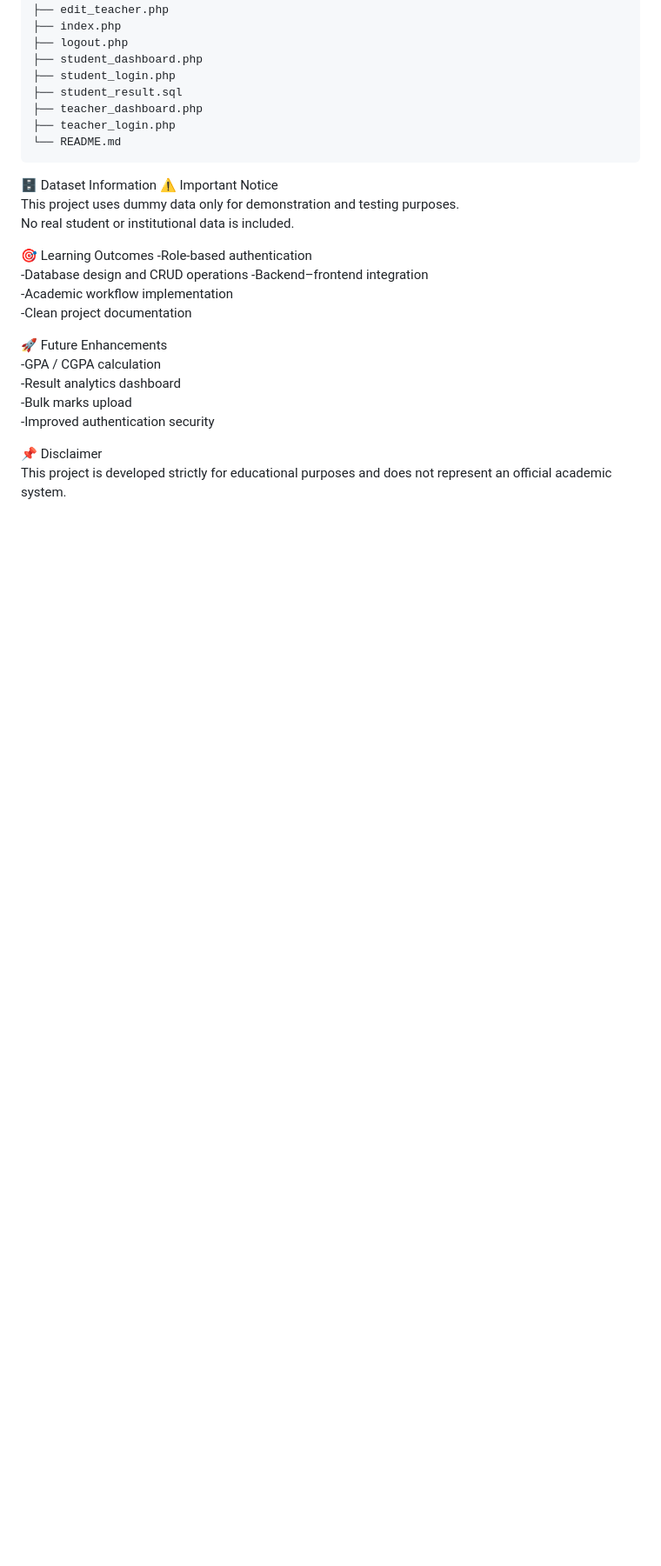
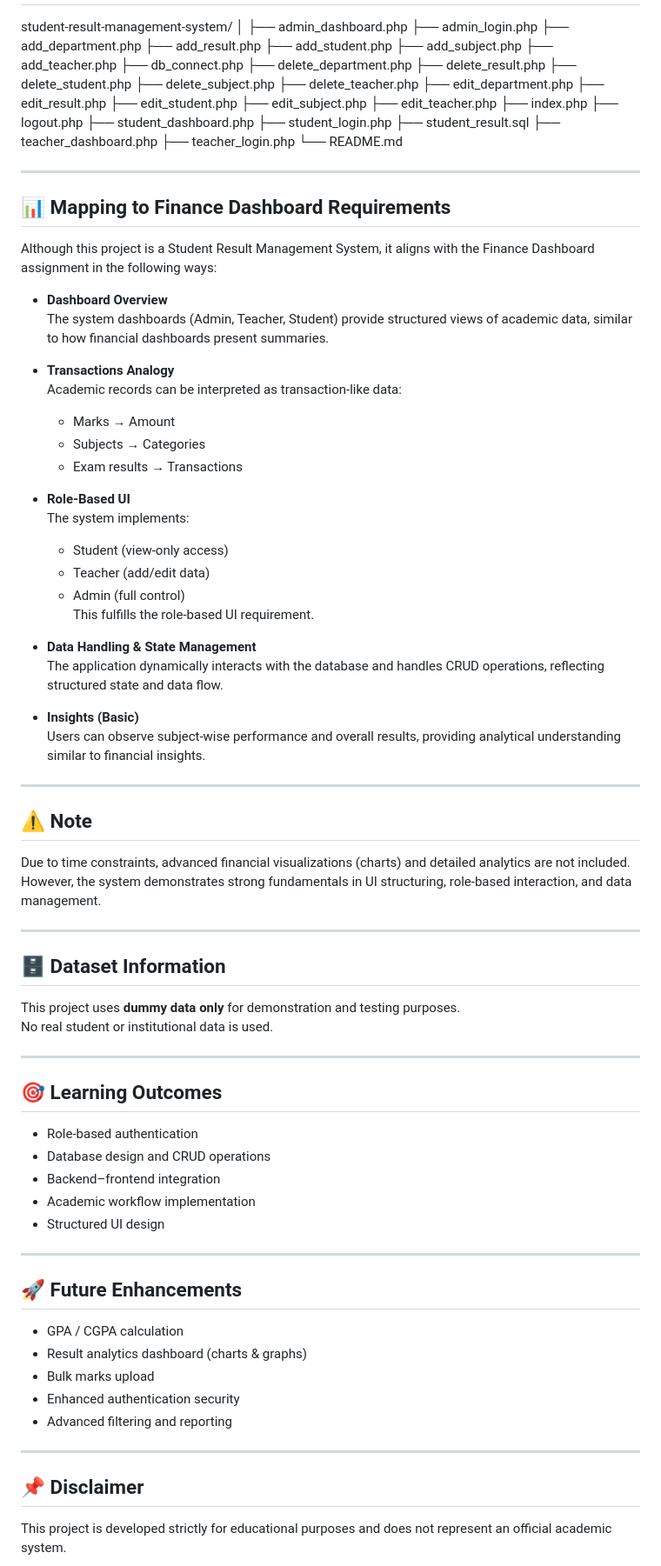
Before and after one commit to Vaishnavi-Bhatale/student-result-management-system, a Markdown page: README.md, the part around one of its changes. Shown at 87% size. Drawn GitHub-style; blank space fills up the shorter version.

````diff
--- a/README.md
+++ b/README.md
@@ -89,25 +99,72 @@ student-result-management-system/
 ├── teacher_dashboard.php
 ├── teacher_login.php
 └── README.md
-```
 
-🗄️ Dataset Information
-⚠️ Important Notice
-This project uses dummy data only for demonstration and testing purposes.
-No real student or institutional data is included.
 
-🎯 Learning Outcomes
--Role-based authentication
--Database design and CRUD operations                                                                                                                                         -Backend–frontend integration
--Academic workflow implementation
--Clean project documentation
+---
 
-🚀 Future Enhancements
--GPA / CGPA calculation
--Result analytics dashboard
--Bulk marks upload
--Improved authentication security
+## 📊 Mapping to Finance Dashboard Requirements
 
-📌 Disclaimer
+Although this project is a Student Result Management System, it aligns with the Finance Dashboard assignment in the following ways:
+
+- **Dashboard Overview**
+  The system dashboards (Admin, Teacher, Student) provide structured views of academic data, similar to how financial dashboards present summaries.
+
+- **Transactions Analogy**
+  Academic records can be interpreted as transaction-like data:
+  - Marks → Amount
+  - Subjects → Categories
+  - Exam results → Transactions
+
+- **Role-Based UI**
+  The system implements:
+  - Student (view-only access)
+  - Teacher (add/edit data)
+  - Admin (full control)
+  This fulfills the role-based UI requirement.
+
+- **Data Handling & State Management**
+  The application dynamically interacts with the database and handles CRUD operations, reflecting structured state and data flow.
+
+- **Insights (Basic)**
+  Users can observe subject-wise performance and overall results, providing analytical understanding similar to financial insights.
+
+---
+
+## ⚠️ Note
+
+Due to time constraints, advanced financial visualizations (charts) and detailed analytics are not included. However, the system demonstrates strong fundamentals in UI structuring, role-based interaction, and data management.
+
+---
+
+## 🗄️ Dataset Information
+
+This project uses **dummy data only** for demonstration and testing purposes.
+No real student or institutional data is used.
+
+---
+
+## 🎯 Learning Outcomes
+
+- Role-based authentication
+- Database design and CRUD operations
+- Backend–frontend integration
+- Academic workflow implementation
+- Structured UI design
+
+---
+
+## 🚀 Future Enhancements
+
+- GPA / CGPA calculation
+- Result analytics dashboard (charts & graphs)
+- Bulk marks upload
+- Enhanced authentication security
+- Advanced filtering and reporting
+
+---
+
+## 📌 Disclaimer
+
 This project is developed strictly for educational purposes and does not represent an official academic system.
 
````
Also changed, not shown: other parts of README.md (+71 -51 lines).
